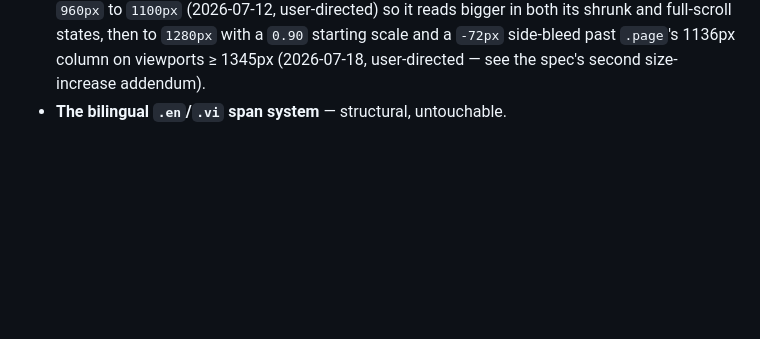
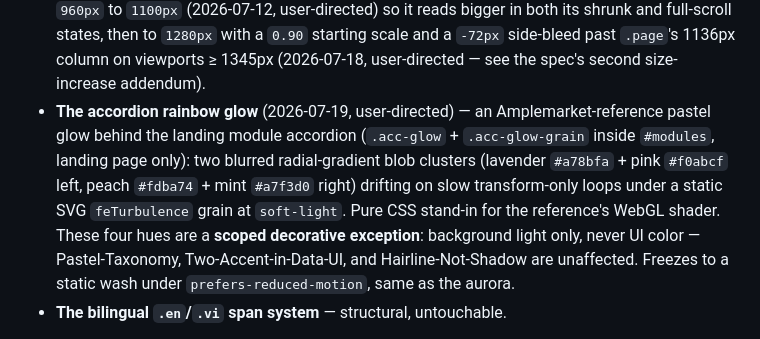
Before and after one commit to laamduong09-star/verity, a Markdown page: DESIGN.md, the part around the change. Drawn GitHub-style; blank space fills up the shorter version.

Commit message:
Document the accordion rainbow glow as a scoped decorative exception
Co-Authored-By: Claude Fable 5 <noreply@anthropic.com>

```diff
--- a/DESIGN.md
+++ b/DESIGN.md
@@ -138,6 +138,17 @@ This system is a deliberate hybrid, adopted 2026-07 from a supplied Amplemarket
   with a `0.90` starting scale and a `-72px` side-bleed past `.page`'s
   1136px column on viewports ≥ 1345px (2026-07-18, user-directed — see
   the spec's second size-increase addendum).
+- **The accordion rainbow glow** (2026-07-19, user-directed) — an
+  Amplemarket-reference pastel glow behind the landing module accordion
+  (`.acc-glow` + `.acc-glow-grain` inside `#modules`, landing page only):
+  two blurred radial-gradient blob clusters (lavender `#a78bfa` + pink
+  `#f0abcf` left, peach `#fdba74` + mint `#a7f3d0` right) drifting on
+  slow transform-only loops under a static SVG `feTurbulence` grain at
+  `soft-light`. Pure CSS stand-in for the reference's WebGL shader. These
+  four hues are a **scoped decorative exception**: background light only,
+  never UI color — Pastel-Taxonomy, Two-Accent-in-Data-UI, and
+  Hairline-Not-Shadow are unaffected. Freezes to a static wash under
+  `prefers-reduced-motion`, same as the aurora.
 - **The bilingual `.en`/`.vi` span system** — structural, untouchable.
 
 **Dropped:** the 3px blue card hairline, the 200px CTA pills, Verity's darker paper canvas, and Amplemarket's phoenix orange (no role here). Also retired 2026-07-10: the jargon page's collapsed-by-default term list (`44278d8`) — replaced by the always-visible category directory (Amplemarket skills-library pattern; the section structure does the de-intimidating the collapse used to).
```
